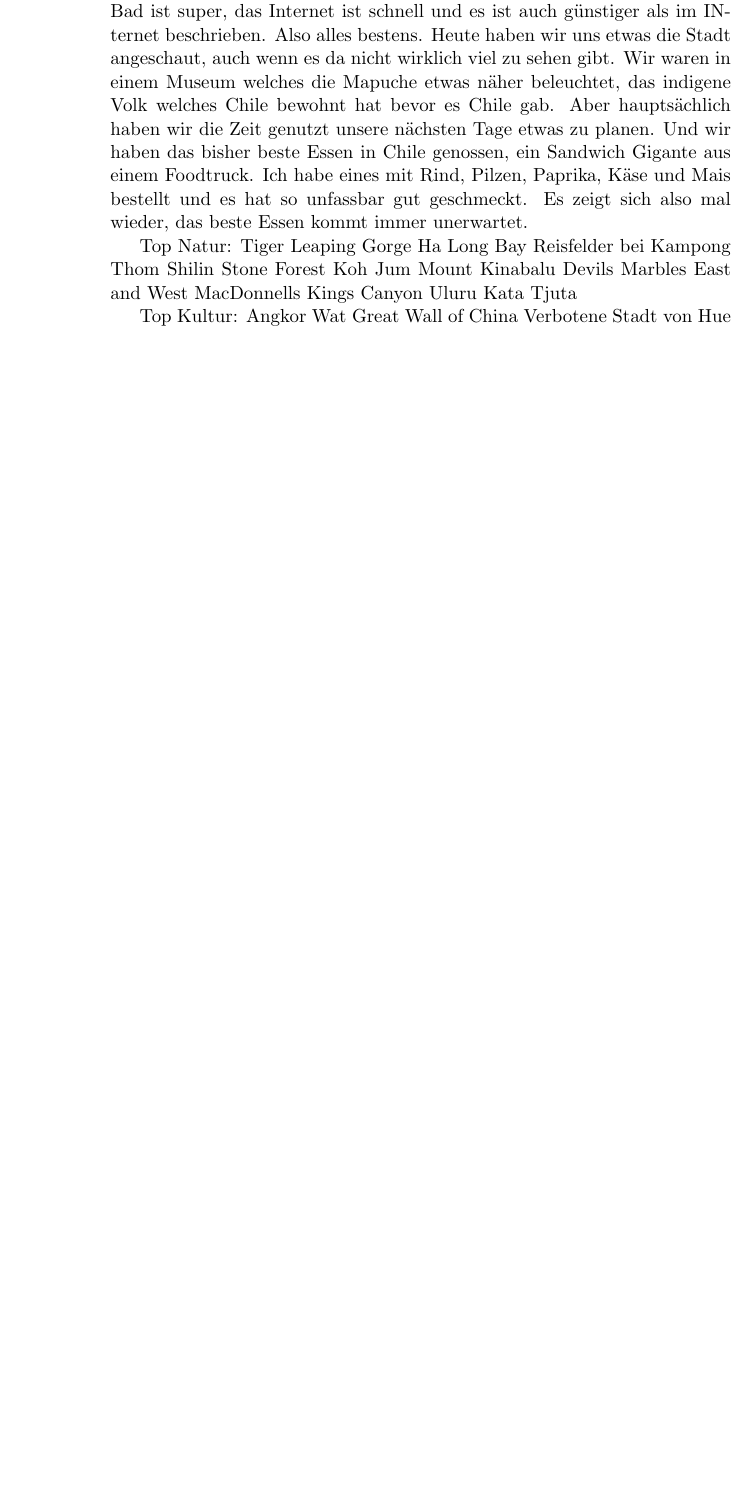
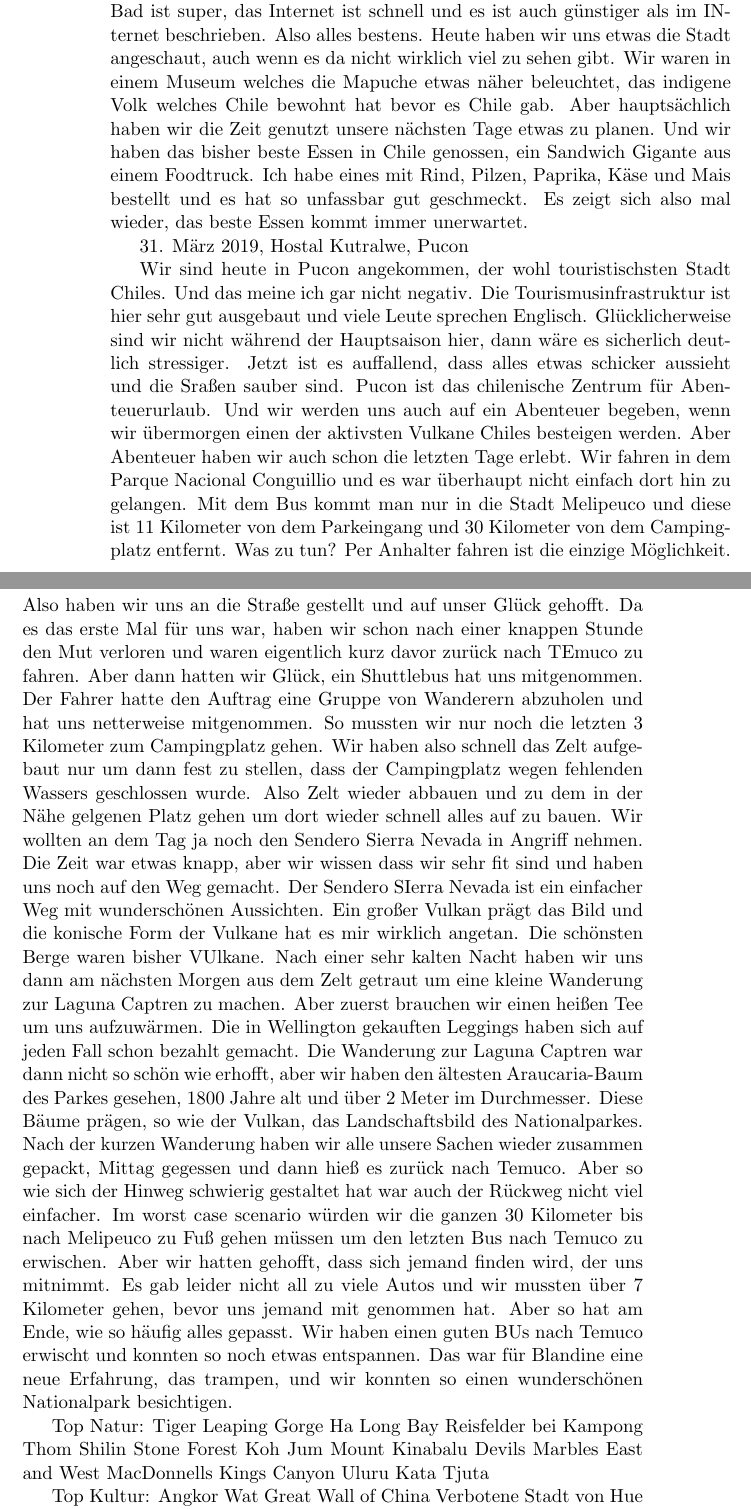
Before and after one commit to alexboehm89/Impressionen, a LaTeX book (Impressionen.tex): part of page 88 of 89 before the commit and two parts of pages 88 and 89 of 90 after it, the two joined at a grey line, cut so that both start at the same text, the shorter picture padded with empty space. Compiled offline with pdfLaTeX.

Commit message:
Conguillio

```diff
--- a/Impressionen.tex
+++ b/Impressionen.tex
@@ -1908,6 +1908,35 @@ Paprika, Käse und Mais bestellt und es hat so unfassbar gut geschmeckt. Es zeig
 immer unerwartet.
 
 
+31. März 2019, Hostal Kutralwe, Pucon
+
+Wir sind heute in Pucon angekommen, der wohl touristischsten Stadt Chiles. Und das meine ich gar nicht negativ. Die Tourismusinfrastruktur
+ist hier sehr gut ausgebaut und viele Leute sprechen Englisch. Glücklicherweise sind wir nicht während der Hauptsaison hier, dann
+wäre es sicherlich deutlich stressiger. Jetzt ist es auffallend, dass alles etwas schicker aussieht und die Sraßen sauber sind.
+Pucon ist das chilenische Zentrum für Abenteuerurlaub. Und wir werden uns auch auf ein Abenteuer begeben, wenn wir übermorgen
+einen der aktivsten Vulkane Chiles besteigen werden. Aber Abenteuer haben wir auch schon die letzten Tage erlebt. Wir fahren in dem
+Parque Nacional Conguillio und es war überhaupt nicht einfach dort hin zu gelangen. Mit dem Bus kommt man nur in die Stadt Melipeuco und
+diese ist 11 Kilometer von dem Parkeingang und 30 Kilometer von dem Campingplatz entfernt. Was zu tun? Per Anhalter fahren ist die
+einzige Möglichkeit. Also haben wir uns an die Straße gestellt und auf unser Glück gehofft. Da es das erste Mal für uns war, haben
+wir schon nach einer knappen Stunde den Mut verloren und waren eigentlich kurz davor zurück nach TEmuco zu fahren. Aber dann hatten wir
+Glück, ein Shuttlebus hat uns mitgenommen. Der Fahrer hatte den Auftrag eine Gruppe von Wanderern abzuholen und hat uns netterweise
+mitgenommen. So mussten wir nur noch die letzten 3 Kilometer zum Campingplatz gehen. Wir haben also schnell das Zelt aufgebaut nur
+um dann fest zu stellen, dass der Campingplatz wegen fehlenden Wassers geschlossen wurde. Also Zelt wieder abbauen und zu dem in der
+Nähe gelgenen Platz gehen um dort wieder schnell alles auf zu bauen. Wir wollten an dem Tag ja noch den Sendero Sierra Nevada in
+Angriff nehmen. Die Zeit war etwas knapp, aber wir wissen dass wir sehr fit sind und haben uns noch auf den Weg gemacht. Der Sendero
+SIerra Nevada ist ein einfacher Weg mit wunderschönen Aussichten. Ein großer Vulkan prägt das Bild und die konische Form der Vulkane
+hat es mir wirklich angetan. Die schönsten Berge waren bisher VUlkane. Nach einer sehr kalten Nacht haben wir uns dann am nächsten
+Morgen aus dem Zelt getraut um eine kleine Wanderung zur Laguna Captren zu machen. Aber zuerst brauchen wir einen heißen Tee um uns
+aufzuwärmen. Die in Wellington gekauften Leggings haben sich auf jeden Fall schon bezahlt gemacht. Die Wanderung zur Laguna Captren
+war dann nicht so schön wie erhofft, aber wir haben den ältesten Araucaria-Baum des Parkes gesehen, 1800 Jahre alt und über 2
+Meter im Durchmesser. Diese Bäume prägen, so wie der Vulkan, das Landschaftsbild des Nationalparkes. Nach der kurzen Wanderung
+haben wir alle unsere Sachen wieder zusammen gepackt, Mittag gegessen und dann hieß es zurück nach Temuco. Aber so wie sich der
+Hinweg schwierig gestaltet hat war auch der Rückweg nicht viel einfacher. Im worst case scenario würden wir die ganzen 30 Kilometer
+bis nach Melipeuco zu Fuß gehen müssen um den letzten Bus nach Temuco zu erwischen. Aber wir hatten gehofft, dass sich jemand finden
+wird, der uns mitnimmt. Es gab leider nicht all zu viele Autos und wir mussten über 7 Kilometer gehen, bevor uns jemand mit genommen hat.
+Aber so hat am Ende, wie so häufig alles gepasst. Wir haben einen guten BUs nach Temuco erwischt und konnten so noch etwas entspannen.
+Das war für Blandine eine neue Erfahrung, das trampen, und wir konnten so einen wunderschönen Nationalpark besichtigen.
+
 Top Natur:
 Tiger Leaping Gorge
 Ha Long Bay
```
